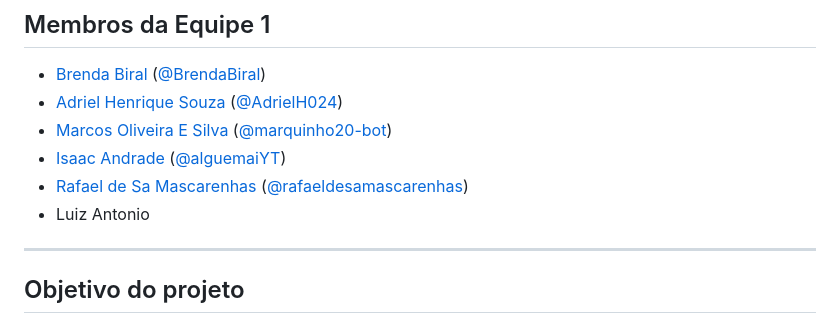
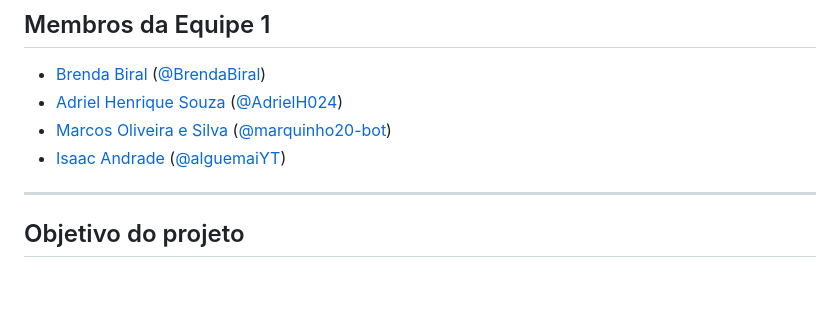
Before and after one commit to gasiepgodoy/Hackathon-TV-Box-E10, a Markdown page: Projeto Equipe 1/readme.md, the part around the change. GitHub-like rendering; blank space fills up the shorter version.

Commit message:
docs(equipe1): atualizar membros finais da equipe (Brenda, Adriel, Marcos, Isaac)

```diff
--- a/Projeto Equipe 1/readme.md
+++ b/Projeto Equipe 1/readme.md
@@ -36,10 +36,8 @@ A solução combina duas frentes:
 
 * [Brenda Biral](https://github.com/BrendaBiral) ([@BrendaBiral](https://github.com/BrendaBiral))
 * [Adriel Henrique Souza](https://github.com/AdrielH024) ([@AdrielH024](https://github.com/AdrielH024))
-* [Marcos Oliveira E Silva](https://github.com/marquinho20-bot) ([@marquinho20-bot](https://github.com/marquinho20-bot))
+* [Marcos Oliveira e Silva](https://github.com/marquinho20-bot) ([@marquinho20-bot](https://github.com/marquinho20-bot))
 * [Isaac Andrade](https://github.com/alguemaiYT) ([@alguemaiYT](https://github.com/alguemaiYT))
-* [Rafael de Sa Mascarenhas](https://github.com/rafaeldesamascarenhas) ([@rafaeldesamascarenhas](https://github.com/rafaeldesamascarenhas))
-* Luiz Antonio
 
 ---
 
```
